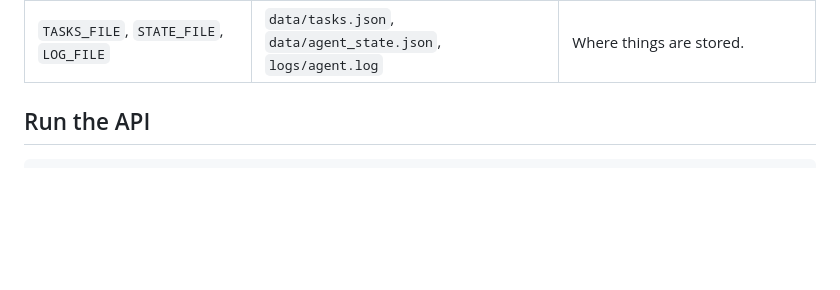
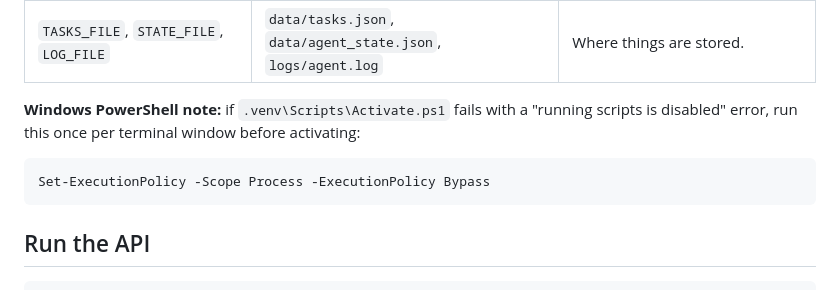
Before and after one commit to mdnafi-6824/task-agent, a Markdown page: README.md, the part around the change. Rendered like a GitHub page; blank space fills up the shorter version.

Commit message:
Add Windows PowerShell activation note

````diff
--- a/README.md
+++ b/README.md
@@ -63,6 +63,13 @@ cp .env.example .env               # then put your API key in .env (see below)
 | `LLM_TIMEOUT_SECONDS` | `30` | Per call timeout for the model. |
 | `HISTORY_LIMIT` | `50` | Entries kept in the state history. |
 | `TASKS_FILE`, `STATE_FILE`, `LOG_FILE` | `data/tasks.json`, `data/agent_state.json`, `logs/agent.log` | Where things are stored. |
+
+**Windows PowerShell note:** if `.venv\Scripts\Activate.ps1` fails with a
+"running scripts is disabled" error, run this once per terminal window before
+activating:
+```powershell
+Set-ExecutionPolicy -Scope Process -ExecutionPolicy Bypass
+```
 
 ## Run the API
 
````
